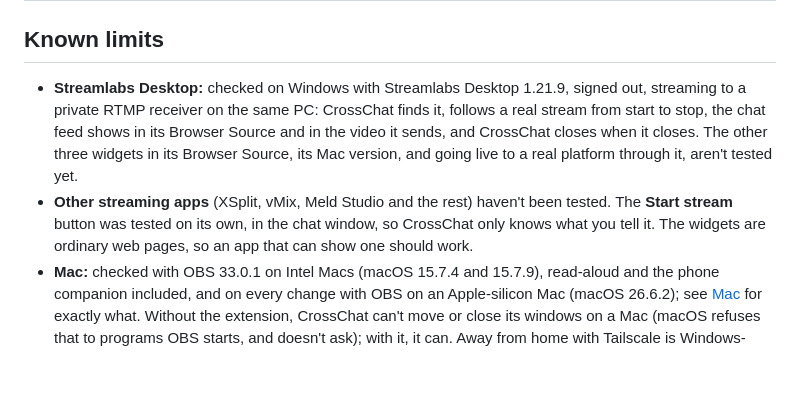
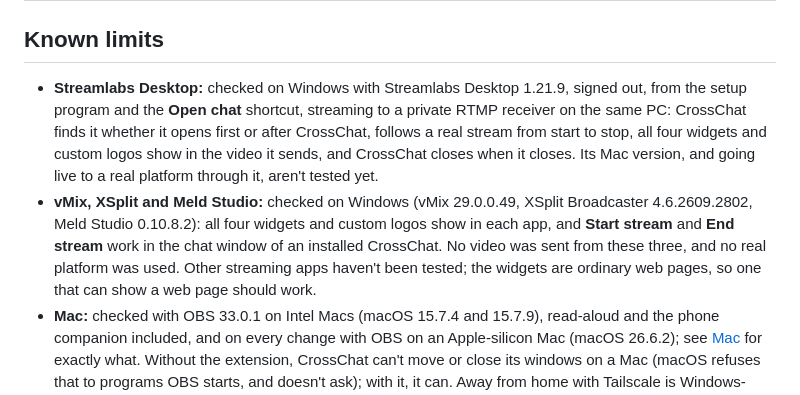
Before and after one commit to RandyNorthrup/crosschat-obs, a Markdown page: README.md, the part around one of its changes. Drawn GitHub-style; blank space fills up the shorter version.

```diff
--- a/README.md
+++ b/README.md
@@ -539,8 +558,8 @@ More detail, and how to report a problem privately: [SECURITY.md](SECURITY.md).
 
 ## Known limits
 
-- **Streamlabs Desktop:** checked on Windows with Streamlabs Desktop 1.21.9, signed out, streaming to a private RTMP receiver on the same PC: CrossChat finds it, follows a real stream from start to stop, the chat feed shows in its Browser Source and in the video it sends, and CrossChat closes when it closes. The other three widgets in its Browser Source, its Mac version, and going live to a real platform through it, aren't tested yet.
-- **Other streaming apps** (XSplit, vMix, Meld Studio and the rest) haven't been tested. The **Start stream** button was tested on its own, in the chat window, so CrossChat only knows what you tell it. The widgets are ordinary web pages, so an app that can show one should work.
+- **Streamlabs Desktop:** checked on Windows with Streamlabs Desktop 1.21.9, signed out, from the setup program and the **Open chat** shortcut, streaming to a private RTMP receiver on the same PC: CrossChat finds it whether it opens first or after CrossChat, follows a real stream from start to stop, all four widgets and custom logos show in the video it sends, and CrossChat closes when it closes. Its Mac version, and going live to a real platform through it, aren't tested yet.
+- **vMix, XSplit and Meld Studio:** checked on Windows (vMix 29.0.0.49, XSplit Broadcaster 4.6.2609.2802, Meld Studio 0.10.8.2): all four widgets and custom logos show in each app, and **Start stream** and **End stream** work in the chat window of an installed CrossChat. No video was sent from these three, and no real platform was used. Other streaming apps haven't been tested; the widgets are ordinary web pages, so one that can show a web page should work.
 - **Mac:** checked with OBS 33.0.1 on Intel Macs (macOS 15.7.4 and 15.7.9), read-aloud and the phone companion included, and on every change with OBS on an Apple-silicon Mac (macOS 26.6.2); see [Mac](#mac) for exactly what. Without the extension, CrossChat can't move or close its windows on a Mac (macOS refuses that to programs OBS starts, and doesn't ask); with it, it can. Away from home with Tailscale is Windows-only.
 - **Linux:** checked on Ubuntu 25.10 with Ubuntu's OBS 30.2.3 and OBS 33.0.1 from Flathub, the extension, read-aloud, the docked chat and the phone companion included, and on every change on Ubuntu 24.04 with OBS from the OBS Project's PPA and from Flathub; all of it on a virtual X11 display, with Google Chrome (see [Linux](#linux) for exactly what). Not seen yet on a desktop someone sits at: the chat window there. With the extension, CrossChat's windows were placed, moved and closed on X11, XWayland and Wayland (KWin, on a virtual screen), at a display scale of 100 % only; on Wayland the desktop chooses where they go. Without the extension, on Wayland CrossChat can move and close them only when the browser runs through XWayland. Other distributions, and browsers other than Google Chrome (Snap and Flatpak browsers too), are untested. Read-aloud needs speech-dispatcher, and Google Chrome started with `--enable-speech-dispatcher`. Ubuntu's and Debian's own OBS package has no Browser Source, so the widgets and the dock need OBS from Flathub or the OBS Project's PPA.
 - **CrossChat's windows on Windows** are placed Windows' own way, as before, whenever it can see them: the browser's window API counts Windows' invisible resize borders in (asked for a place, a browser window's visible edges were 7 px in at the left, right and bottom, on GitHub's Windows machines). The extension's part on Windows (closing the windows, and placing one Windows can't see) hasn't been run on a real Windows desktop: `scripts/window_e2e.py` runs on macOS and Linux.
```
Also changed, not shown: other parts of README.md (+19 -0 lines), CHANGELOG.md (+26 -2 lines), assets/screenshots/meld-output.png (added), assets/screenshots/streamlabs-output.png, assets/screenshots/vmix-output.png (added), assets/screenshots/xsplit-output.png (added).
